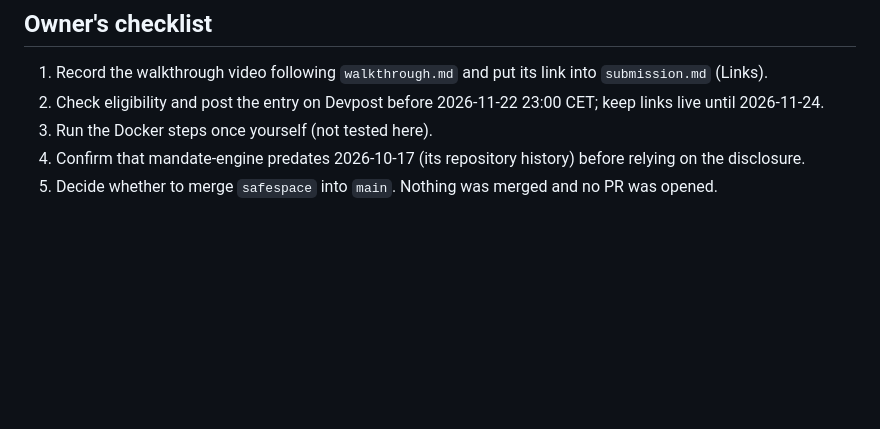
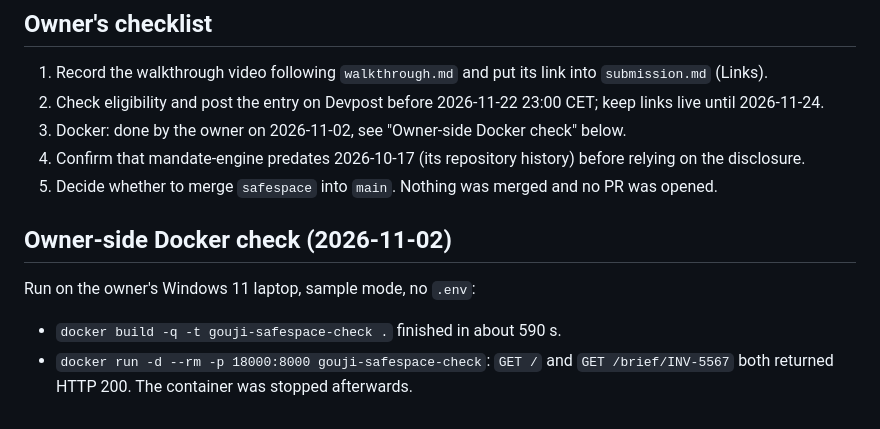
Before and after one commit to hoongyu/gouji, a Markdown page: docs/safespace/build-log.md, the part around the change. Rendered like a GitHub page; blank space fills up the shorter version.

Commit message:
docs(safespace): record the owner-side Docker check
Co-Authored-By: Claude Opus 5.5 <noreply@anthropic.com>

```diff
--- a/docs/safespace/build-log.md
+++ b/docs/safespace/build-log.md
@@ -42,6 +42,13 @@ Nothing failed. One shell command (`pkill -f "run.py serve"`) killed my own shel
 
 1. Record the walkthrough video following `walkthrough.md` and put its link into `submission.md` (Links).
 2. Check eligibility and post the entry on Devpost before 2026-11-22 23:00 CET; keep links live until 2026-11-24.
-3. Run the Docker steps once yourself (not tested here).
+3. Docker: done by the owner on 2026-11-02, see "Owner-side Docker check" below.
 4. Confirm that mandate-engine predates 2026-10-17 (its repository history) before relying on the disclosure.
 5. Decide whether to merge `safespace` into `main`. Nothing was merged and no PR was opened.
+
+## Owner-side Docker check (2026-11-02)
+
+Run on the owner's Windows 11 laptop, sample mode, no `.env`:
+
+- `docker build -q -t gouji-safespace-check .` finished in about 590 s.
+- `docker run -d --rm -p 18000:8000 gouji-safespace-check`: `GET /` and `GET /brief/INV-5567` both returned HTTP 200. The container was stopped afterwards.
```
Also changed, not shown: docs/safespace/submission.md (+1 -1 lines).
